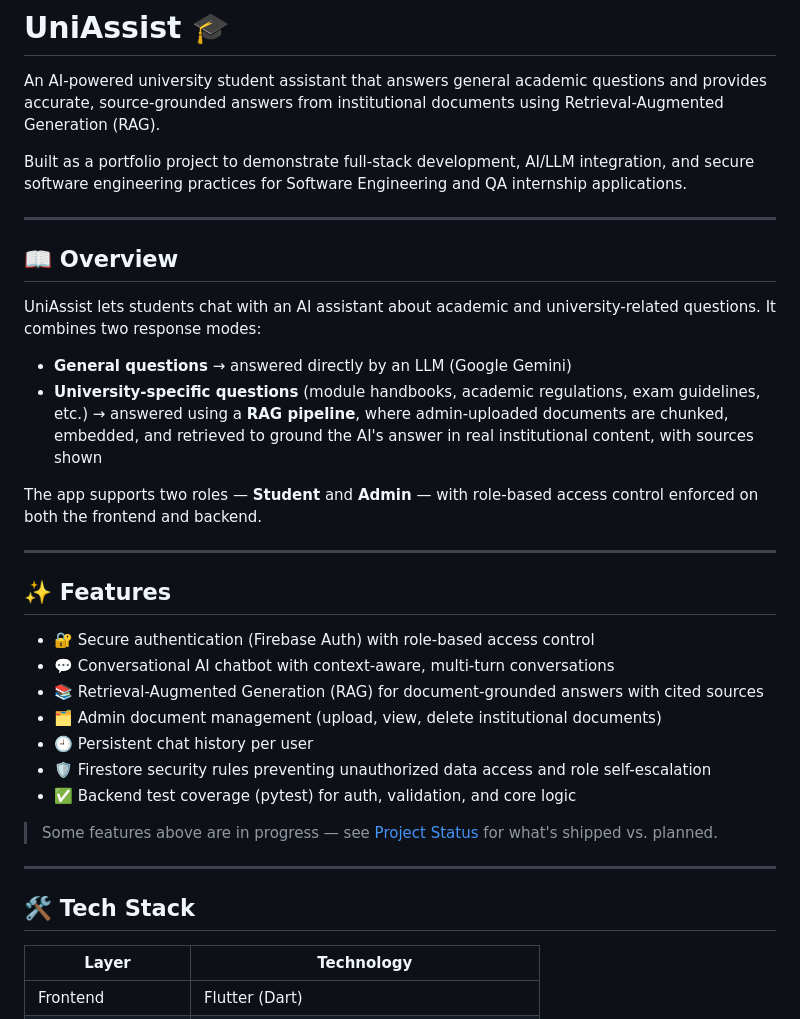
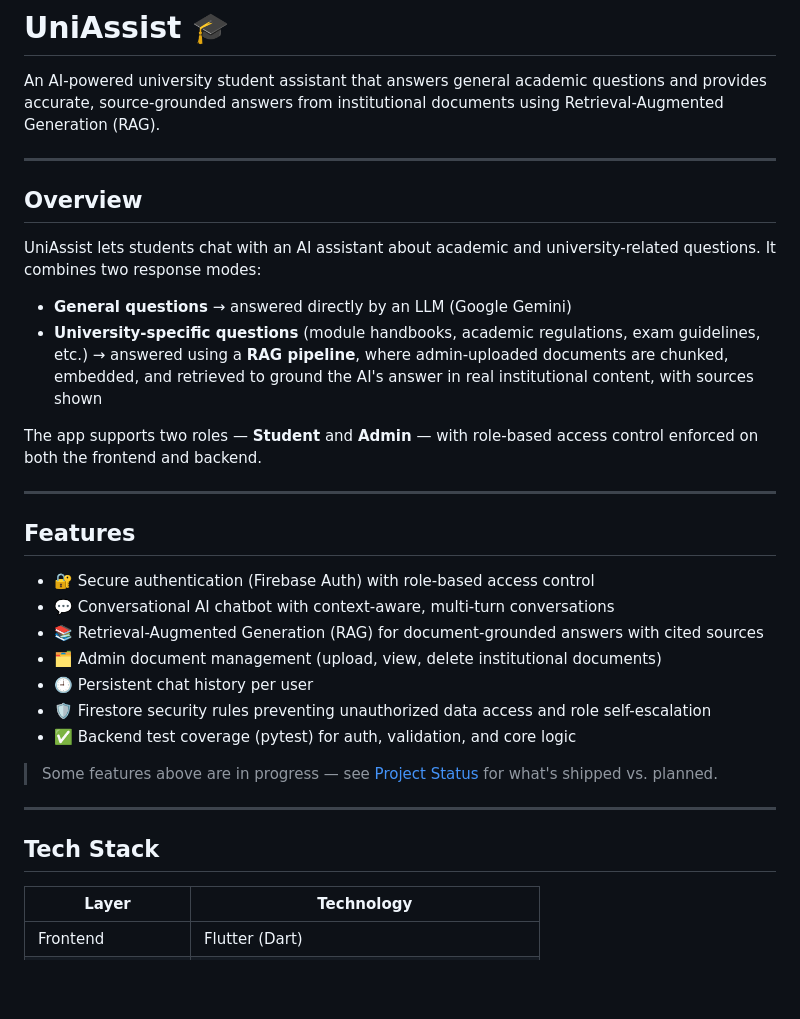
Before and after one commit to Geethma85/UniAssist, a Markdown page: README.md, the part around one of its changes. Drawn GitHub-style; blank space fills up the shorter version.

```diff
--- a/README.md
+++ b/README.md
@@ -2,11 +2,9 @@
 
 An AI-powered university student assistant that answers general academic questions and provides accurate, source-grounded answers from institutional documents using Retrieval-Augmented Generation (RAG).
 
-Built as a portfolio project to demonstrate full-stack development, AI/LLM integration, and secure software engineering practices for Software Engineering and QA internship applications.
-
 ---
 
-## 📖 Overview
+##  Overview
 
 UniAssist lets students chat with an AI assistant about academic and university-related questions. It combines two response modes:
 
@@ -17,7 +15,7 @@ The app supports two roles — **Student** and **Admin** — with role-based acc
 
 ---
 
-## ✨ Features
+##  Features
 
 - 🔐 Secure authentication (Firebase Auth) with role-based access control
 - 💬 Conversational AI chatbot with context-aware, multi-turn conversations
@@ -31,7 +29,7 @@ The app supports two roles — **Student** and **Admin** — with role-based acc
 
 ---
 
-## 🛠️ Tech Stack
+##  Tech Stack
 
 | Layer | Technology |
 |---|---|
```
Also changed, not shown: other parts of README.md (+9 -13 lines).
